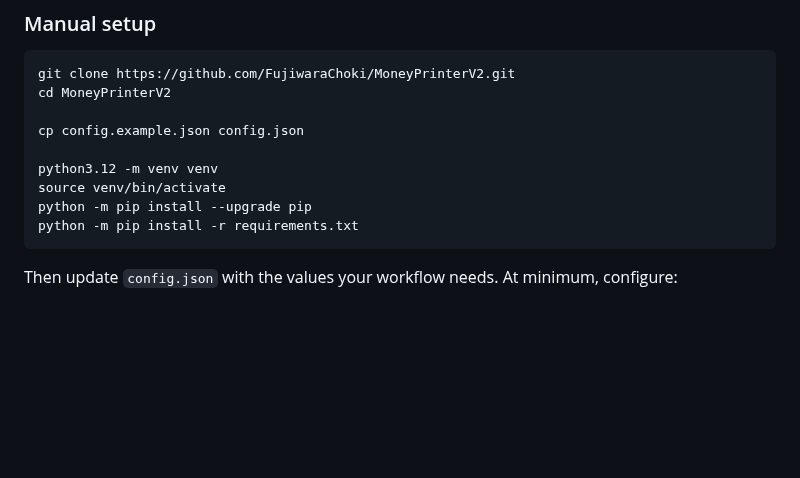
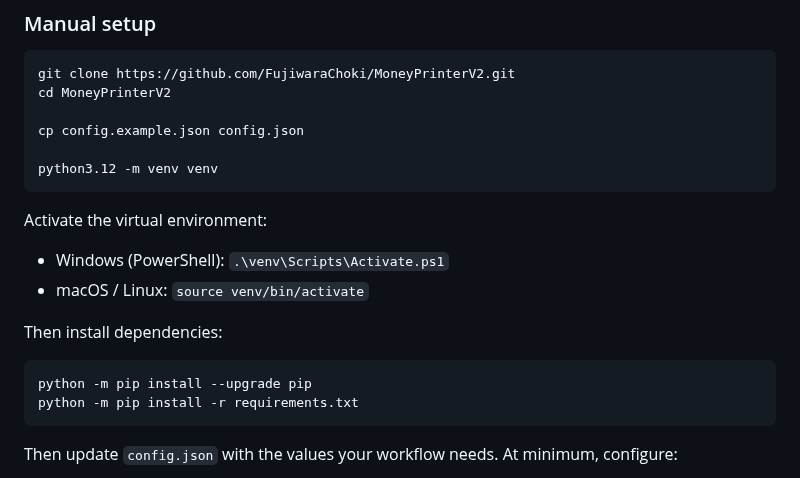
Before and after one commit to FujiwaraChoki/MoneyPrinterV2, a Markdown page: README.md, the part around the change. Rendered like a GitHub page; blank space fills up the shorter version.

Commit message:
Restore Windows setup instructions
Co-authored-by: Copilot <223556219+Copilot@users.noreply.github.com>

````diff
--- a/README.md
+++ b/README.md
@@ -49,7 +49,16 @@ cd MoneyPrinterV2
 cp config.example.json config.json
 
 python3.12 -m venv venv
-source venv/bin/activate
+```
+
+Activate the virtual environment:
+
+- Windows (PowerShell): `.\venv\Scripts\Activate.ps1`
+- macOS / Linux: `source venv/bin/activate`
+
+Then install dependencies:
+
+```bash
 python -m pip install --upgrade pip
 python -m pip install -r requirements.txt
 ```
````
